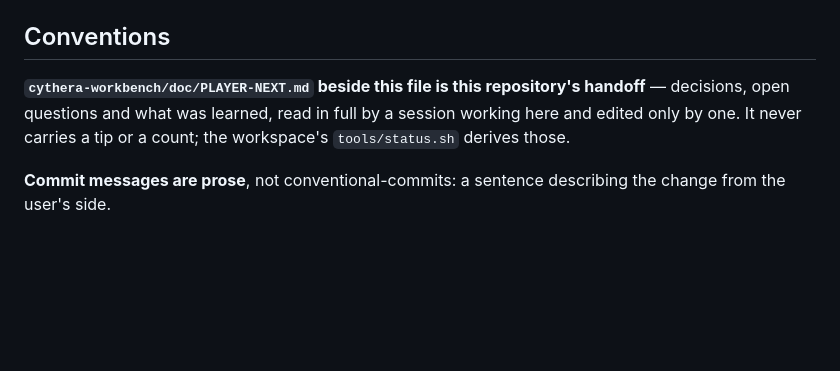
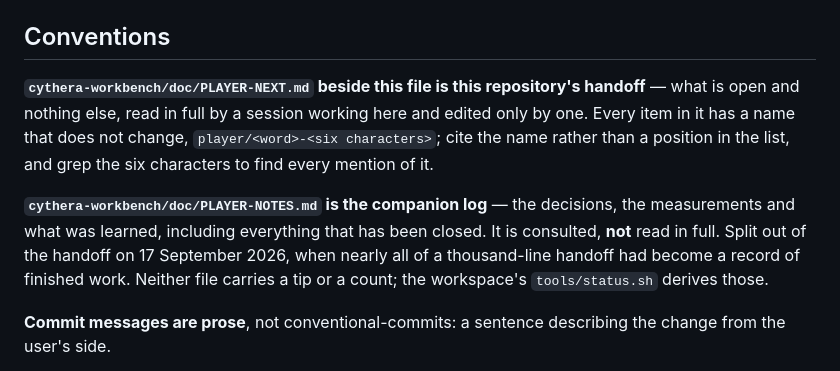
Before and after one commit to ratlizard/ratlizard.github.io, a Markdown page: CLAUDE.md, the part around the change. Rendered like a GitHub page; blank space fills up the shorter version.

Commit message:
Name the player's reasoning log beside its handoff

```diff
--- a/CLAUDE.md
+++ b/CLAUDE.md
@@ -162,10 +162,18 @@ browser.
 
 ## Conventions
 
-**`cythera-workbench/doc/PLAYER-NEXT.md` beside this file is this repository's handoff** — decisions, open
-questions and what was learned, read in full by a session working here and
-edited only by one. It never carries a tip or a count; the workspace's
-`tools/status.sh` derives those.
+**`cythera-workbench/doc/PLAYER-NEXT.md` beside this file is this repository's handoff** — what is
+open and nothing else, read in full by a session working here and edited only
+by one. Every item in it has a name that does not change, `player/<word>-<six
+characters>`; cite the name rather than a position in the list, and grep the
+six characters to find every mention of it.
+
+**`cythera-workbench/doc/PLAYER-NOTES.md` is the companion log** — the
+decisions, the measurements and what was learned, including everything that
+has been closed. It is consulted, **not** read in full. Split out of the
+handoff on 17 September 2026, when nearly all of a thousand-line handoff had
+become a record of finished work. Neither file carries a tip or a count; the
+workspace's `tools/status.sh` derives those.
 
 **Commit messages are prose**, not conventional-commits: a sentence
 describing the change from the user's side.
```
